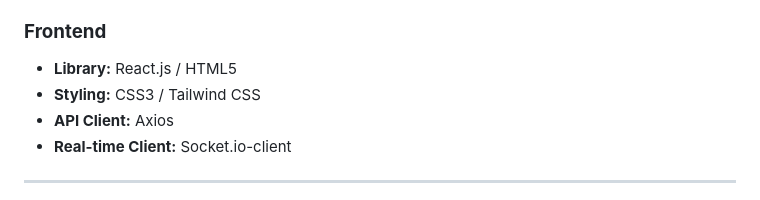
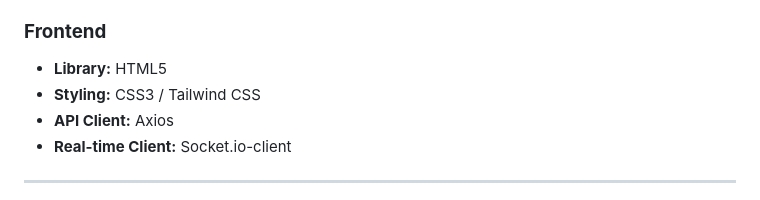
Before and after one commit to Riteshmaurya1/shapener-chat-app-project, a Markdown page: README.md, the part around the change. GitHub-like rendering.

```diff
--- a/README.md
+++ b/README.md
@@ -58,7 +58,7 @@ A production-ready, real-time messaging platform supporting **One-to-One chats**
 - **Logging:** Pino + Morgan
 
 ### **Frontend**
-- **Library:** React.js / HTML5
+- **Library:**  HTML5
 - **Styling:** CSS3 / Tailwind CSS
 - **API Client:** Axios
 - **Real-time Client:** Socket.io-client
```
